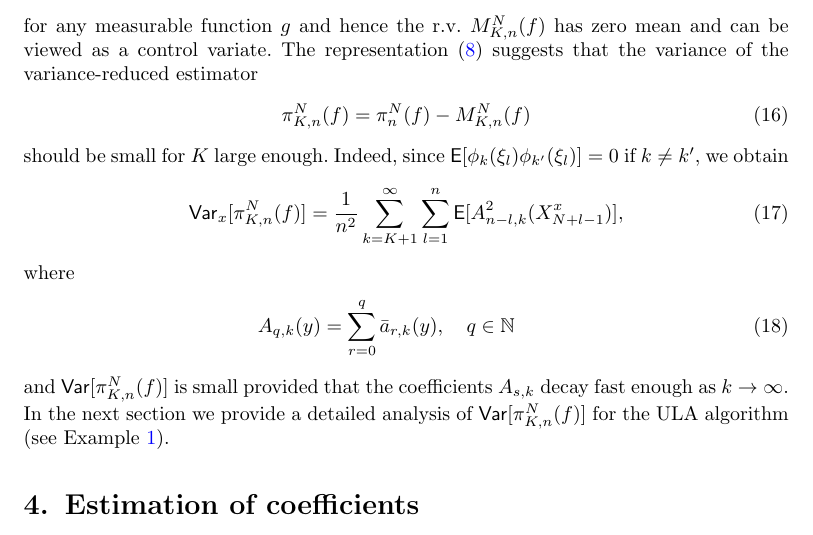
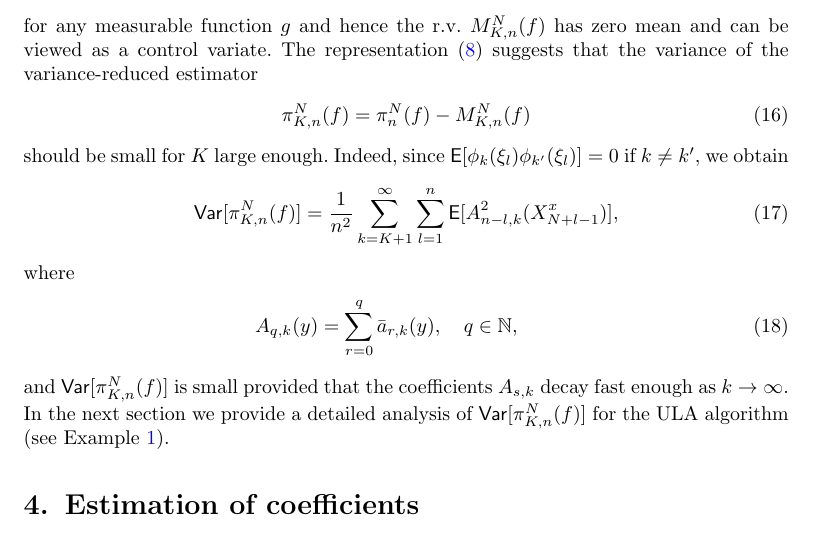
Before and after one commit to svsamsonov/VR-MCMC, a LaTeX document (aap/Revision/vr-mcmc-revision-new.tex): part of page 9 of 30, cut so that both start at the same text. Compiled offline with pdfLaTeX.

Commit message:
local update

```diff
--- a/aap/Revision/vr-mcmc-revision-new.tex
+++ b/aap/Revision/vr-mcmc-revision-new.tex
@@ -457,12 +457,12 @@ The representation \eqref{eq:coeff_mart} suggests that the variance of  the  var
 should be small for \(K\) large enough. Indeed, since $\PE[ \phi_k(\xi_l) \phi_{k'}(\xi_l)]=0$ if $k \ne k'$, we obtain
 \begin{equation}
 \label{eq:expression-variance}
-\PVar_x[\pi_{K,n}^N(f)]=\frac{1}{n^2}\sum_{k=K+1}^{\infty}\sum_{l=1}^{n}\PE[A^2_{n-l,k}(X^x_{N+l-1})],
+\PVar[\pi_{K,n}^N(f)]=\frac{1}{n^2}\sum_{k=K+1}^{\infty}\sum_{l=1}^{n}\PE[A^2_{n-l,k}(X^x_{N+l-1})],
 \end{equation}
 where
 \begin{eqnarray}
 \label{eq:definition-A-s,k}
-A_{q,k}(y)=\sum_{r=0}^q \bar{a}_{r,k}(y),\quad q\in \mathbb{N}
+A_{q,k}(y)=\sum_{r=0}^q \bar{a}_{r,k}(y),\quad q\in \mathbb{N},
 \end{eqnarray}
 and $\mathsf{Var}[\pi_{K,n}^N(f)]$ is small provided that the coefficients $A_{s,k}$ decay fast enough as $k\to \infty.$
 In the next section   we provide a detailed   analysis of  $\mathsf{Var}[\pi_{K,n}^N(f)]$  for the  ULA  algorithm (see Example~\ref{exam:langevin-algorithm}).
```
